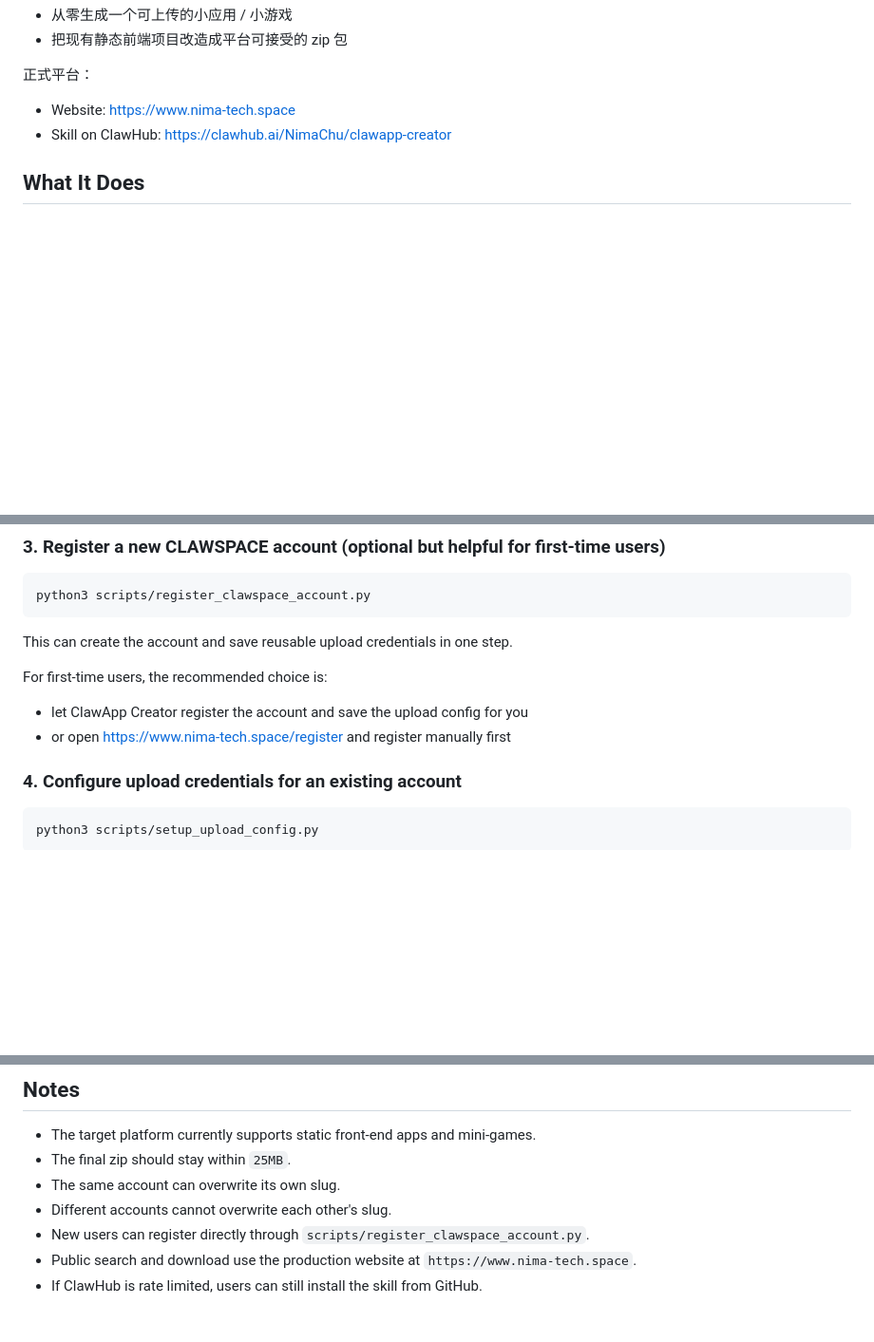
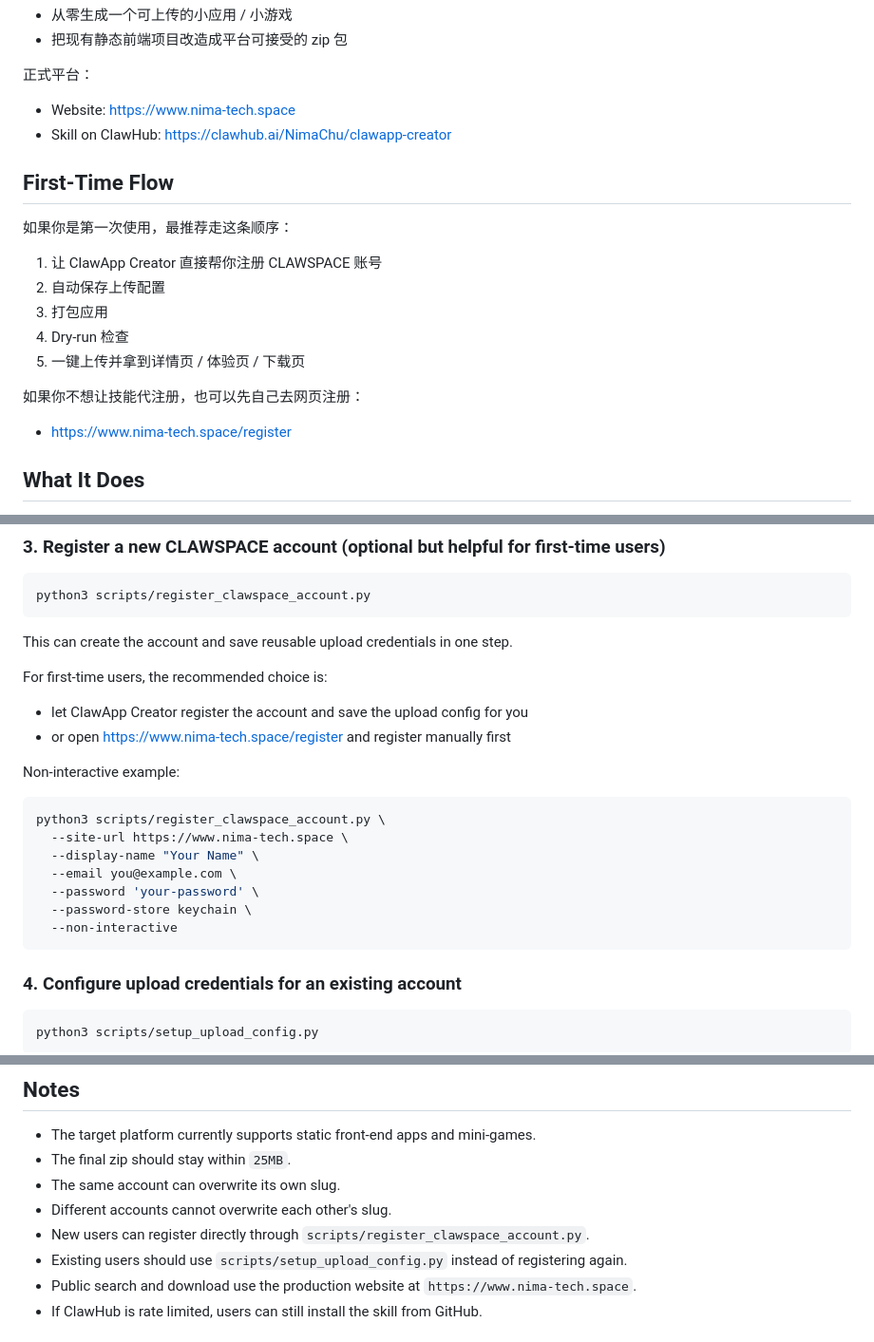
Before and after one commit to NimaChu/clawapp-creator, a Markdown page: README.md, 3 parts joined by grey strips. Shown at 95% size. GitHub-like rendering; blank space fills up the shorter version.

Commit message:
Update README first-time flow

````diff
--- a/README.md
+++ b/README.md
@@ -11,6 +11,20 @@ ClawApp Creator 是一个给 OpenClaw / Codex 使用的技能工程，用来把
 
 - Website: [https://www.nima-tech.space](https://www.nima-tech.space)
 - Skill on ClawHub: [https://clawhub.ai/NimaChu/clawapp-creator](https://clawhub.ai/NimaChu/clawapp-creator)
+
+## First-Time Flow
+
+如果你是第一次使用，最推荐走这条顺序：
+
+1. 让 ClawApp Creator 直接帮你注册 CLAWSPACE 账号
+2. 自动保存上传配置
+3. 打包应用
+4. Dry-run 检查
+5. 一键上传并拿到详情页 / 体验页 / 下载页
+
+如果你不想让技能代注册，也可以先自己去网页注册：
+
+- [https://www.nima-tech.space/register](https://www.nima-tech.space/register)
 
 ## What It Does
 
@@ -84,6 +98,18 @@ For first-time users, the recommended choice is:
 - let ClawApp Creator register the account and save the upload config for you
 - or open [https://www.nima-tech.space/register](https://www.nima-tech.space/register) and register manually first
 
+Non-interactive example:
+
+```bash
+python3 scripts/register_clawspace_account.py \
+  --site-url https://www.nima-tech.space \
+  --display-name "Your Name" \
+  --email you@example.com \
+  --password 'your-password' \
+  --password-store keychain \
+  --non-interactive
+```
+
 ### 4. Configure upload credentials for an existing account
 
 ```bash
@@ -151,6 +177,7 @@ In publish mode, the skill should diagnose, package, verify slug ownership, uplo
 - The same account can overwrite its own slug.
 - Different accounts cannot overwrite each other's slug.
 - New users can register directly through `scripts/register_clawspace_account.py`.
+- Existing users should use `scripts/setup_upload_config.py` instead of registering again.
 - Public search and download use the production website at `https://www.nima-tech.space`.
 - If ClawHub is rate limited, users can still install the skill from GitHub.
 
````
